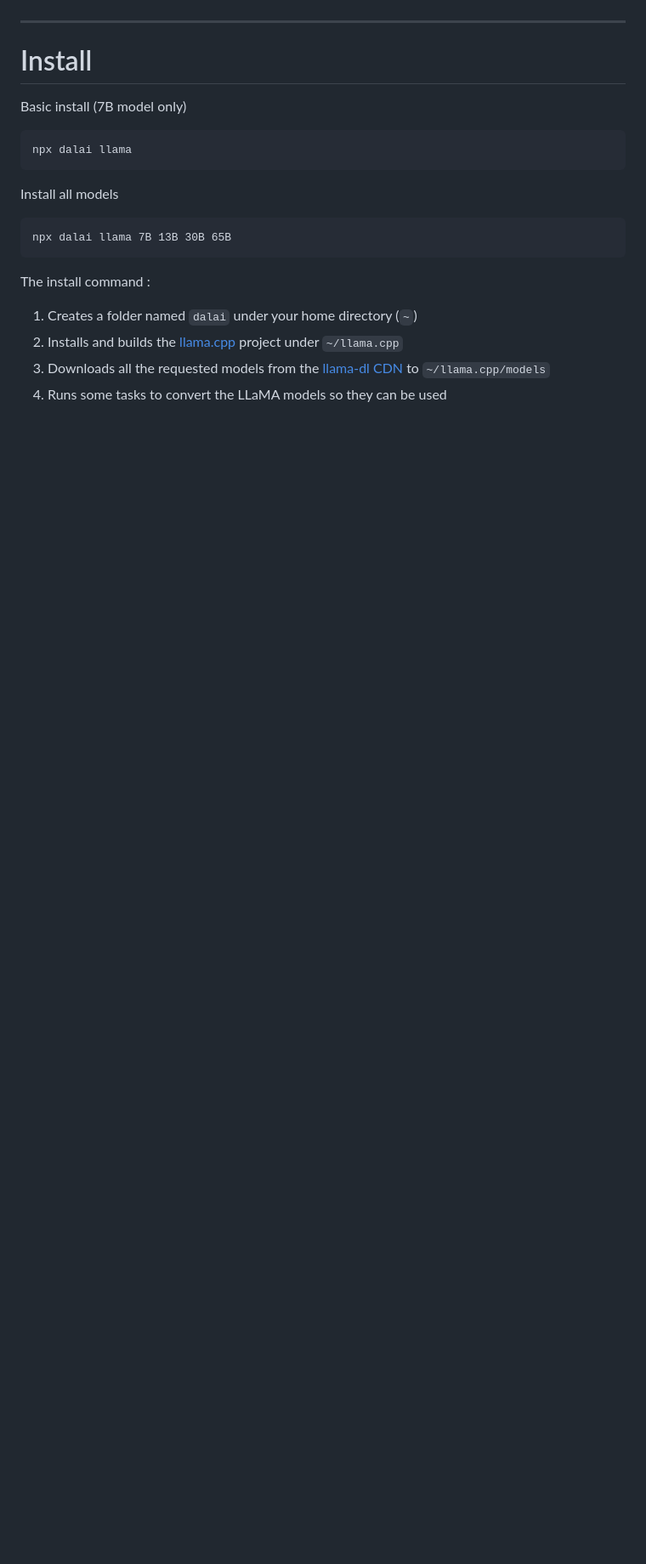
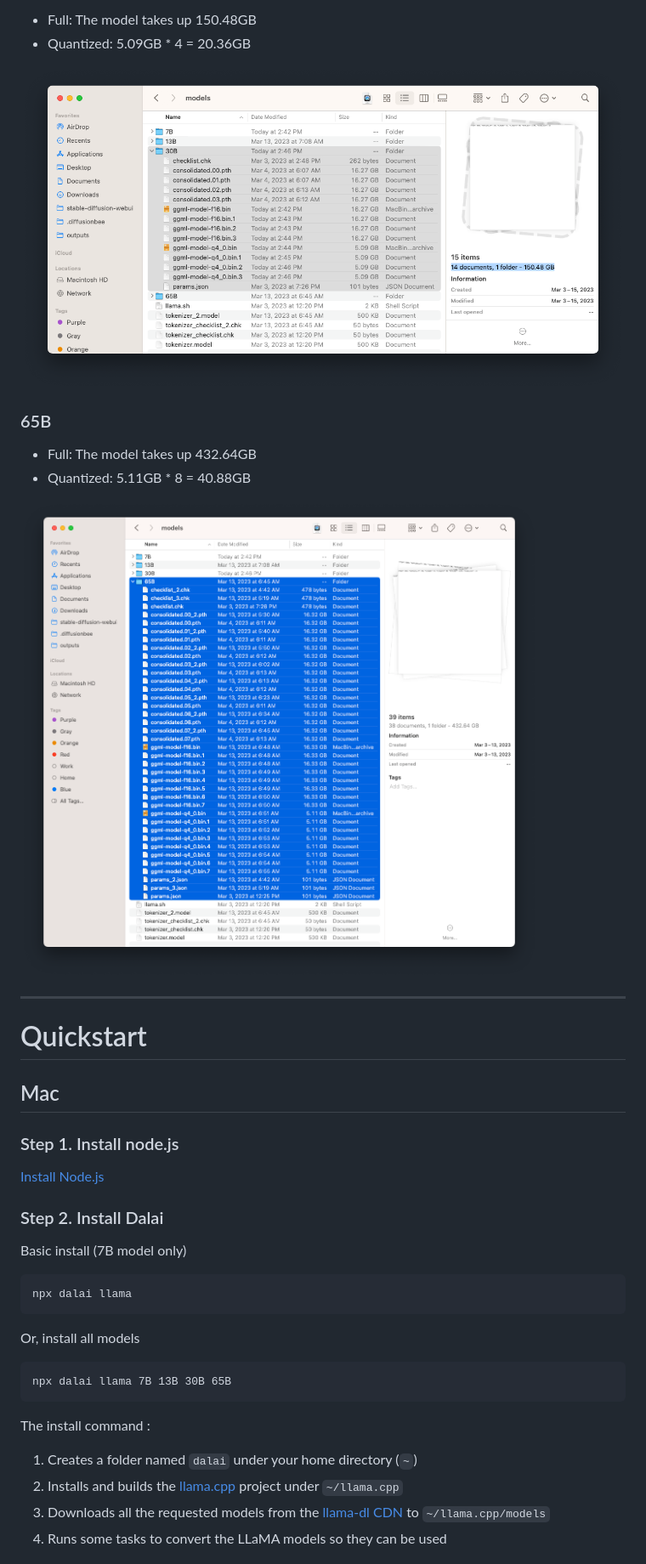
Before and after one commit to cocktailpeanut/dalai, a Markdown page: docs/README.md, the part around the change printed below. Shown: that part at 85% size. Drawn GitHub-style; pictures changed too: docs/30b.png (added), docs/65b.png (added); blank space fills up the shorter version.

````diff
--- a/docs/README.md
+++ b/docs/README.md
@@ -43,7 +70,26 @@ Above two commands do the following:
+- Full: The model takes up 150.48GB
+- Quantized: 5.09GB * 4 = 20.36GB
+
+![30b.png](30b.png)
+
+### 65B
+
+- Full: The model takes up 432.64GB
+- Quantized: 5.11GB * 8 = 40.88GB
+
+![65b.png](65b.png)
 
 ---
 
-# Install
+# Quickstart
+
+## Mac
+
+### Step 1. Install node.js
+
+<a href="https://nodejs.org/en/download/" class='btn'>Install Node.js</a>
+
+### Step 2. Install Dalai
 
 Basic install (7B model only)
 
@@ -51,7 +97,7 @@ Basic install (7B model only)
 npx dalai llama
 ```
 
-Install all models
+Or, install all models
 
 ```
 npx dalai llama 7B 13B 30B 65B
````
Also changed, not shown: other parts of docs/README.md (+118 -10 lines), docs/13b.png (added), docs/7b.png (added), docs/vs.png (added), 1 other file.
